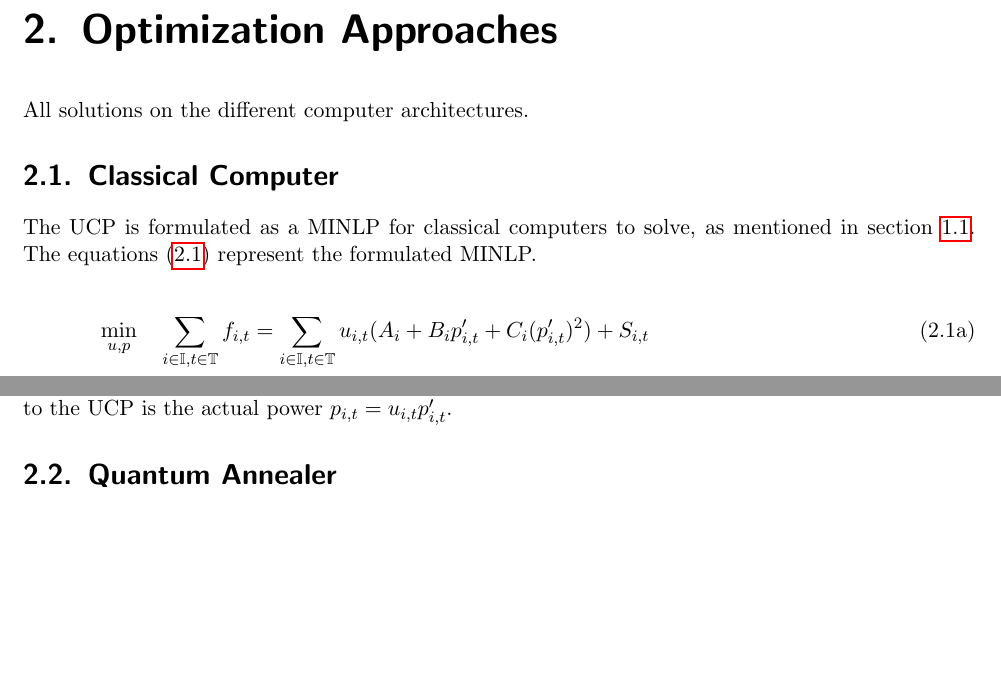
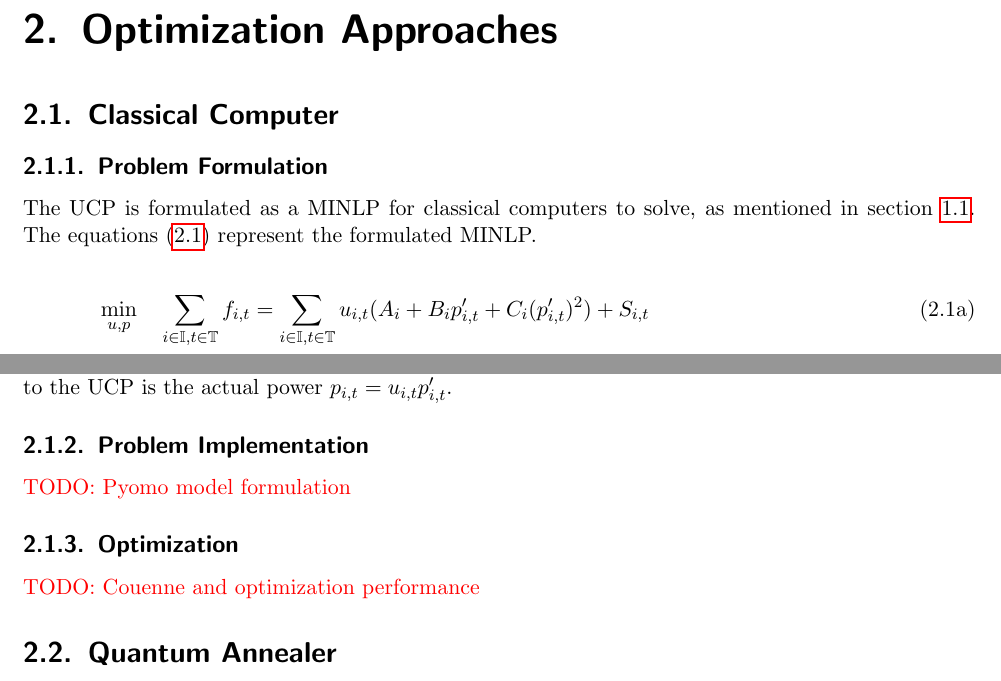
Before and after one commit to cloudsftp/BachelorThesis, a LaTeX thesis (Paper/main.tex, which reads Paper/Section/Optimization/Classical/classical.tex, Paper/Section/Optimization/Classical/implementation.tex, Paper/Section/Optimization/Classical/optimization.tex): two parts of pages 6 and 7 of 11 before the commit and two parts of pages 7 and 8 of 12 after it, joined at a grey line, cut so that both start at the same text, the shorter picture padded with empty space. Compiled offline with pdfLaTeX.

Commit message:
classical | prepare structure for classical optimization part

```diff
--- /dev/null
+++ b/Paper/Section/Optimization/Classical/classical.tex
@@ -0,0 +1,5 @@
+\section{Classical Computer}
+
+\input{Section/Optimization/Classical/problem_formulation}
+\input{Section/Optimization/Classical/implementation}
+\input{Section/Optimization/Classical/optimization}
--- /dev/null
+++ b/Paper/Section/Optimization/Classical/implementation.tex
@@ -0,0 +1,3 @@
+\subsection{Problem Implementation}
+
+\todo{Pyomo model formulation}
--- /dev/null
+++ b/Paper/Section/Optimization/Classical/optimization.tex
@@ -0,0 +1,3 @@
+\subsection{Optimization}
+
+\todo{Couenne and optimization performance}
--- a/Paper/Section/Optimization/classical.tex
+++ b/Paper/Section/Optimization/Classical/problem_formulation.tex
@@ -1,4 +1,4 @@
-\section{Classical Computer}
+\subsection{Problem Formulation}
 
 The UCP is formulated as a MINLP for classical computers to solve,
 as mentioned in section \ref{intro:ucp}.
--- a/Paper/Section/Optimization/approaches.tex
+++ b/Paper/Section/Optimization/approaches.tex
@@ -1,3 +1,2 @@
 \chapter{Optimization Approaches}
 
-All solutions on the different computer architectures.
--- a/Paper/title.tex
+++ b/Paper/title.tex
@@ -1,3 +1,6 @@
 \title{Quantum Computing for Smart Energy Optimizations}
 \author{Fabian Weik}
-\date{Version 0.11}
+\date{
+  Version 0.11\\
+  \today
+}
```
Also changed, not shown: Paper/main.tex (+1 -0 lines), Paper/Section/Optimization/Annealing/qannealing.tex (renamed from Paper/Section/Optimization/qannealing.tex), Paper/Section/Optimization/Gate-based/qgate.tex (renamed from Paper/Section/Optimization/qgate.tex), Paper/Section/Optimization/approaches.tex (7 more changed lines), 1 other file.
